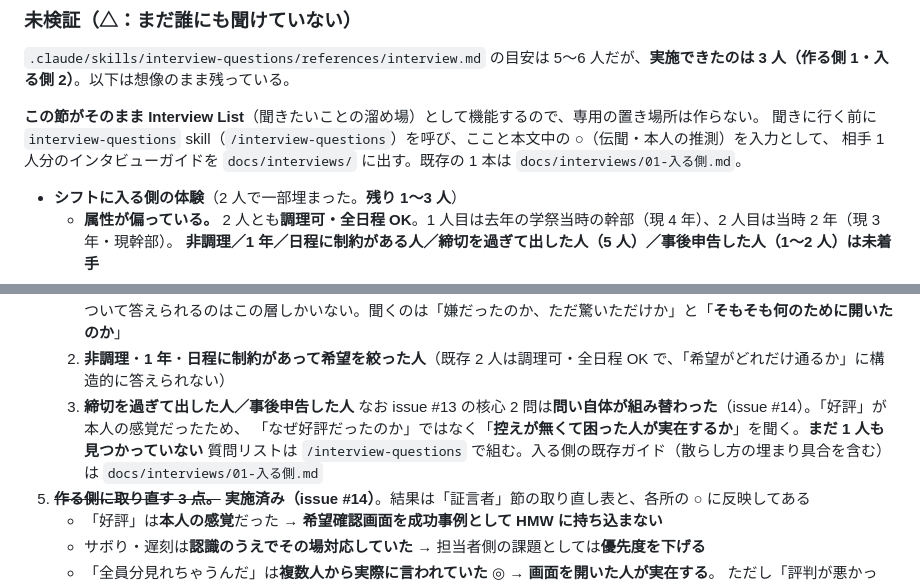
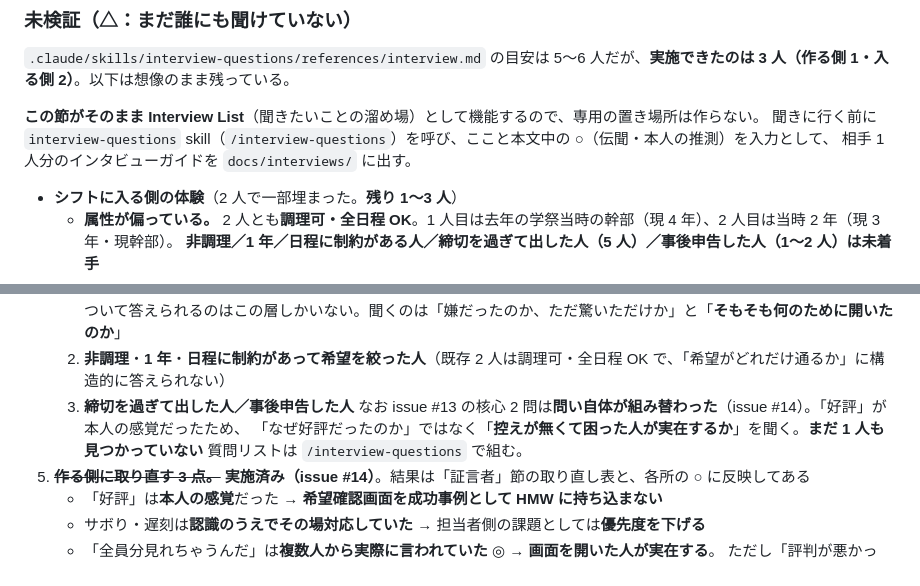
Before and after one commit to jun-eg/school-festival-shift, a Markdown page: docs/user-journey-map.md, 2 parts joined by grey strips. Drawn GitHub-style.

```diff
--- a/docs/user-journey-map.md
+++ b/docs/user-journey-map.md
@@ -371,7 +371,7 @@ HMW で**これらを解きにいかない**ために残す。
 
 **この節がそのまま Interview List**（聞きたいことの溜め場）として機能するので、専用の置き場所は作らない。
 聞きに行く前に `interview-questions` skill（`/interview-questions`）を呼び、ここと本文中の ○（伝聞・本人の推測）を入力として、
-相手 1 人分のインタビューガイドを `docs/interviews/` に出す。既存の 1 本は `docs/interviews/01-入る側.md`。
+相手 1 人分のインタビューガイドを `docs/interviews/` に出す。
 
 - **シフトに入る側の体験**（2 人で一部埋まった。**残り 1〜3 人**）
   - **属性が偏っている。** 2 人とも**調理可・全日程 OK**。1 人目は去年の学祭当時の幹部（現 4 年）、2 人目は当時 2 年（現 3 年・現幹部）。
@@ -413,7 +413,7 @@ HMW で**これらを解きにいかない**ために残す。
    3. **締切を過ぎて出した人／事後申告した人**
    なお issue #13 の核心 2 問は**問い自体が組み替わった**（issue #14）。「好評」が本人の感覚だったため、
    「なぜ好評だったのか」ではなく「**控えが無くて困った人が実在するか**」を聞く。**まだ 1 人も見つかっていない**
-   質問リストは `/interview-questions` で組む。入る側の既存ガイド（散らし方の埋まり具合を含む）は `docs/interviews/01-入る側.md`
+   質問リストは `/interview-questions` で組む。
 5. ~~**作る側に取り直す 3 点。**~~ **実施済み（issue #14）**。結果は「証言者」節の取り直し表と、各所の ○ に反映してある
    - 「好評」は**本人の感覚**だった → **希望確認画面を成功事例として HMW に持ち込まない**
    - サボり・遅刻は**認識のうえでその場対応していた** → 担当者側の課題としては**優先度を下げる**
```
Also changed, not shown: docs/interviews/01-入る側.md (deleted, +0 -141 lines).
